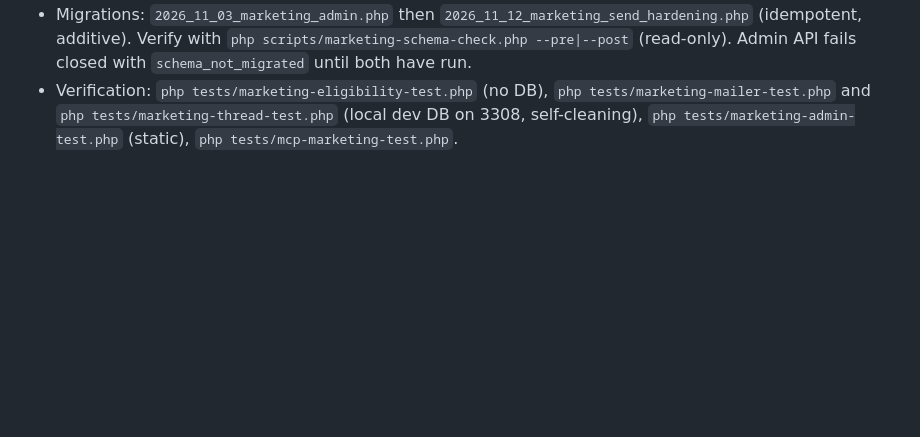
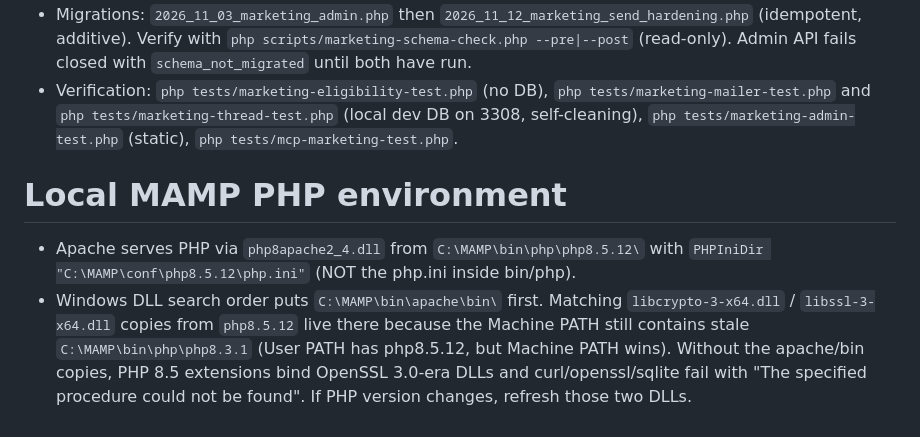
Before and after one commit to jasonhochwender/DentaTrak, a Markdown page: AGENTS.md, the part around the change. Drawn GitHub-style; blank space fills up the shorter version.

Commit message:
Document local MAMP PHP 8.5 OpenSSL DLL resolution requirement

```diff
--- a/AGENTS.md
+++ b/AGENTS.md
@@ -93,3 +93,8 @@
 - Google Sheet write-back is durable: `marketing_campaign_recipients.sheet_sync_*` tracks pending/synced/failed and `retry_sheet_sync` re-attempts without resending mail.
 - Migrations: `2026_11_03_marketing_admin.php` then `2026_11_12_marketing_send_hardening.php` (idempotent, additive). Verify with `php scripts/marketing-schema-check.php --pre|--post` (read-only). Admin API fails closed with `schema_not_migrated` until both have run.
 - Verification: `php tests/marketing-eligibility-test.php` (no DB), `php tests/marketing-mailer-test.php` and `php tests/marketing-thread-test.php` (local dev DB on 3308, self-cleaning), `php tests/marketing-admin-test.php` (static), `php tests/mcp-marketing-test.php`.
+
+# Local MAMP PHP environment
+
+- Apache serves PHP via `php8apache2_4.dll` from `C:\MAMP\bin\php\php8.5.12\` with `PHPIniDir "C:\MAMP\conf\php8.5.12\php.ini"` (NOT the php.ini inside bin/php).
+- Windows DLL search order puts `C:\MAMP\bin\apache\bin\` first. Matching `libcrypto-3-x64.dll` / `libssl-3-x64.dll` copies from `php8.5.12` live there because the Machine PATH still contains stale `C:\MAMP\bin\php\php8.3.1` (User PATH has php8.5.12, but Machine PATH wins). Without the apache/bin copies, PHP 8.5 extensions bind OpenSSL 3.0-era DLLs and curl/openssl/sqlite fail with "The specified procedure could not be found". If PHP version changes, refresh those two DLLs.
```
